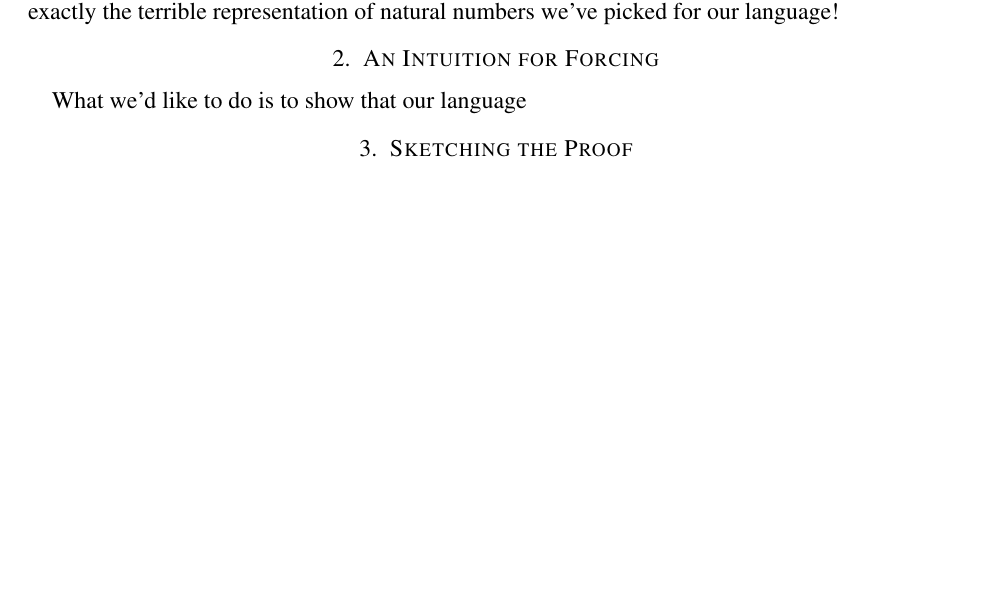
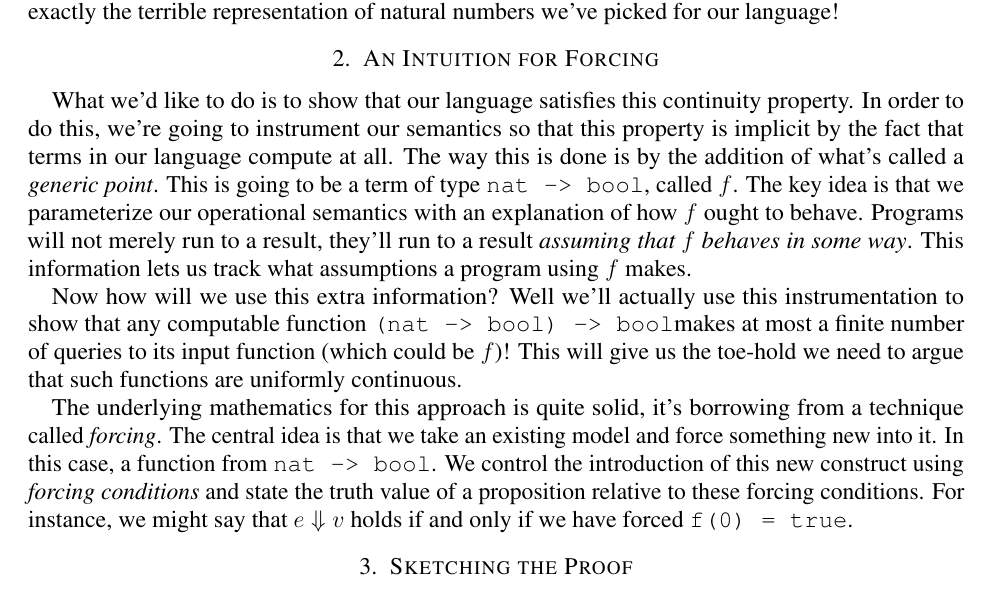
Before and after one commit to jozefg/drafts, a LaTeX paper (syntactic-forcing.tex): part of page 3 of 3, cut so that both start at the same text, the shorter picture padded with empty space. Compiled offline with pdfLaTeX.

Commit message:
Added some intuition for forcing, todo make not suck

```diff
--- a/syntactic-forcing.tex
+++ b/syntactic-forcing.tex
@@ -174,9 +174,34 @@ define {\tt rec} in Haskell, it would look something like
 If you're curious, this is exactly what {\tt foldr} looks like if we
 restrict ourselves to {\tt [()]} which is exactly the terrible
 representation of natural numbers we've picked for our language!
+
 \section{An Intuition for Forcing}
 
-What we'd like to do is to show that our language
+What we'd like to do is to show that our language satisfies this
+continuity property. In order to do this, we're going to instrument
+our semantics so that this property is implicit by the fact that terms
+in our language compute at all. The way this is done is by the
+addition of what's called a \emph{generic point}. This is going to be
+a term of type {\tt nat -> bool}, called $f$. The key idea is that we
+parameterize our operational semantics with an explanation of how $f$
+ought to behave. Programs will not merely run to a result, they'll run
+to a result \emph{assuming that $f$ behaves in some way}. This
+information lets us track what assumptions a program using $f$ makes.
+
+Now how will we use this extra information? Well we'll actually use
+this instrumentation to show that any computable function {\tt (nat ->
+  bool) -> bool}makes at most a finite number of queries to its input
+function (which could be $f$)! This will give us the toe-hold we need
+to argue that such functions are uniformly continuous.
+
+The underlying mathematics for this approach is quite solid, it's
+borrowing from a technique called \emph{forcing}. The central idea is
+that we take an existing model and force something new into it. In
+this case, a function from {\tt nat -> bool}. We control the
+introduction of this new construct using \emph{forcing conditions} and
+state the truth value of a proposition relative to these forcing
+conditions. For instance, we might say that $e \Downarrow v$ holds if
+and only if we have forced {\tt f(0) = true}.
 
 \section{Sketching the Proof}
 \section{Uniform Continuity for Computable Functionals}
```
